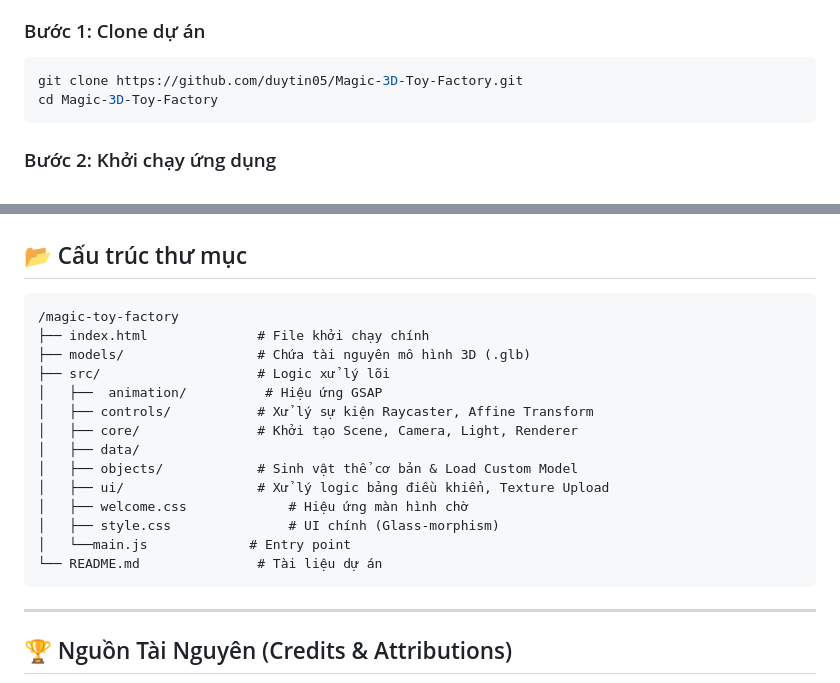
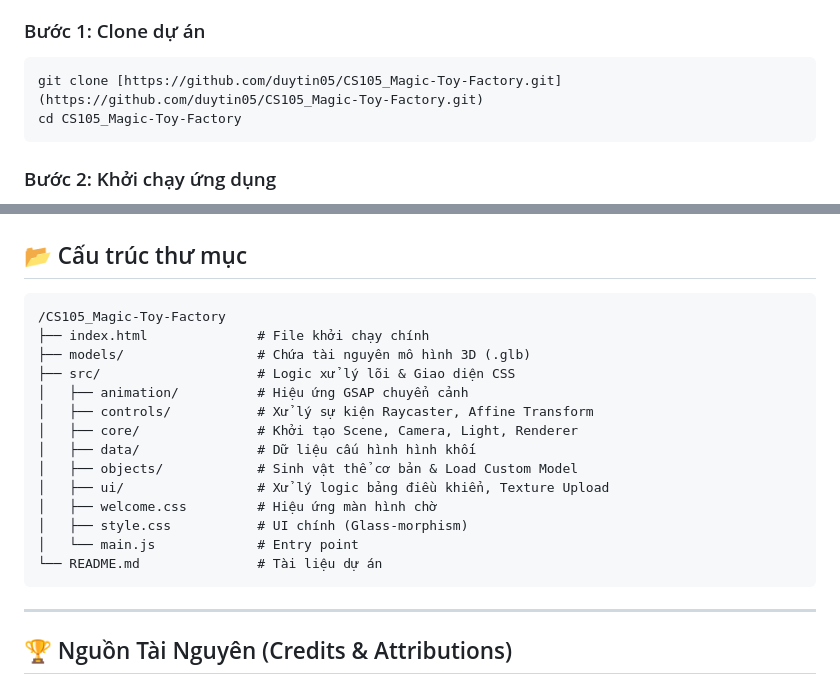
Before and after one commit to duytin05/CS105_Magic-Toy-Factory, a Markdown page: README.md, 2 parts joined by grey strips. GitHub-like rendering.

`````diff
--- a/README.md
+++ b/README.md
@@ -69,9 +69,9 @@ Dự án đã được tối ưu hóa, loại bỏ các thư viện build trung
 ### Bước 1: Clone dự án
 
 ```bash
-git clone https://github.com/duytin05/Magic-3D-Toy-Factory.git
-cd Magic-3D-Toy-Factory
-````
+git clone [https://github.com/duytin05/CS105_Magic-Toy-Factory.git](https://github.com/duytin05/CS105_Magic-Toy-Factory.git)
+cd CS105_Magic-Toy-Factory
+```
 
 ### Bước 2: Khởi chạy ứng dụng
 
@@ -116,24 +116,22 @@ http://localhost:8080
 ---
 
 ## 📂 Cấu trúc thư mục
-
-```text
-/magic-toy-factory
+```
+/CS105_Magic-Toy-Factory
 ├── index.html              # File khởi chạy chính
 ├── models/                 # Chứa tài nguyên mô hình 3D (.glb)
-├── src/                    # Logic xử lý lõi
-│   ├──  animation/          # Hiệu ứng GSAP
+├── src/                    # Logic xử lý lõi & Giao diện CSS
+│   ├── animation/          # Hiệu ứng GSAP chuyển cảnh
 │   ├── controls/           # Xử lý sự kiện Raycaster, Affine Transform
 │   ├── core/               # Khởi tạo Scene, Camera, Light, Renderer
-│   ├── data/
+│   ├── data/               # Dữ liệu cấu hình hình khối
 │   ├── objects/            # Sinh vật thể cơ bản & Load Custom Model
 │   ├── ui/                 # Xử lý logic bảng điều khiển, Texture Upload
-│   ├── welcome.css             # Hiệu ứng màn hình chờ
-│   ├── style.css               # UI chính (Glass-morphism)
-│   └──main.js             # Entry point
+│   ├── welcome.css         # Hiệu ứng màn hình chờ
+│   ├── style.css           # UI chính (Glass-morphism)
+│   └── main.js             # Entry point
 └── README.md               # Tài liệu dự án
 ```
-
 ---
 
 ## 🏆 Nguồn Tài Nguyên (Credits & Attributions)
`````
